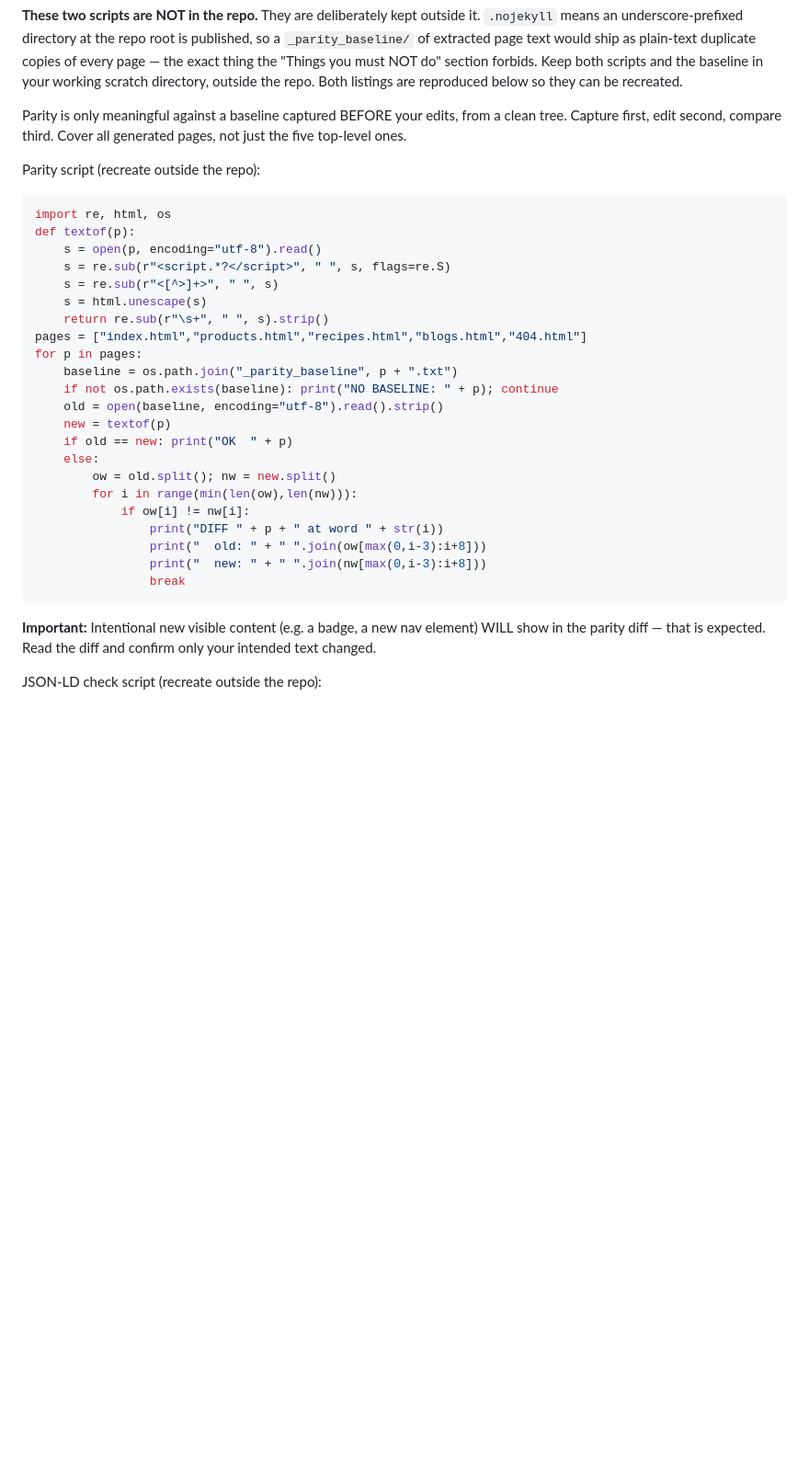
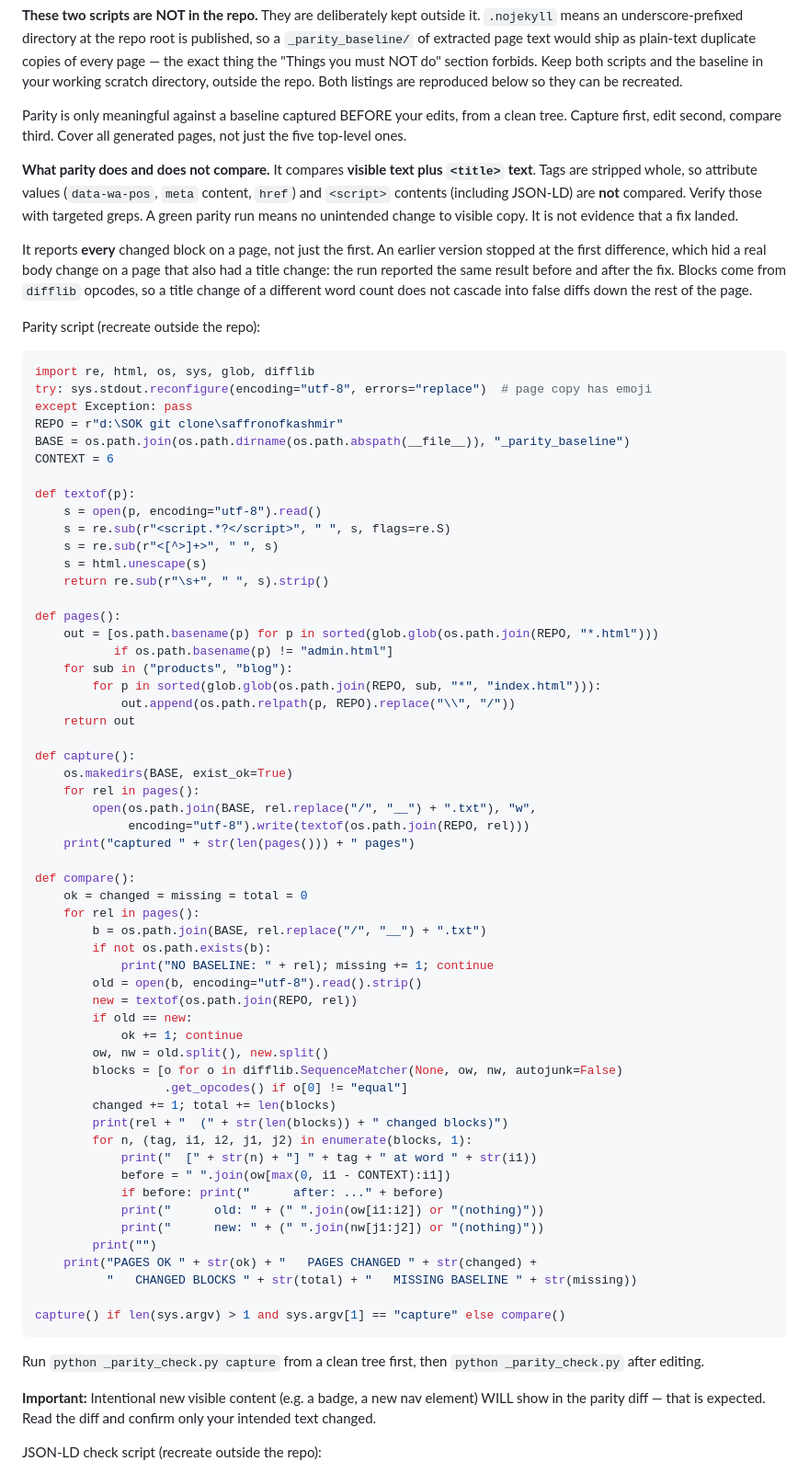
Before and after one commit to zeeshan-shaheen/saffronofkashmir, a Markdown page: CLAUDE.md, the part around the change. Shown at 92% size. Drawn GitHub-style; blank space fills up the shorter version.

Commit message:
docs: parity script now reports every changed block, not the first
The old listing stopped at the first differing word, so a page with more
than one change reported only one. That hid a real body change: recipes.html
already differed by its title, so the "Six tested recipes" to "Four tested
recipes" correction produced identical output before and after the fix.

Rewritten on difflib opcodes, which report every changed block and absorb
the offset when a replacement has a different word count, so a title change
no longer cascades into false diffs down the page. Also widens page coverage
to every generated page and forces UTF-8 output, since the page copy contains
emoji and a cp1252 console crashed on them.

Scope is unchanged and now stated in the file: visible text plus title text.
Attributes and JSON-LD are not compared, so a green run means no unintended
change to visible copy, not that a fix landed.

````diff
--- a/CLAUDE.md
+++ b/CLAUDE.md
@@ -179,31 +179,78 @@ Parity is only meaningful against a baseline captured BEFORE your edits, from a
 clean tree. Capture first, edit second, compare third. Cover all generated pages,
 not just the five top-level ones.
 
+**What parity does and does not compare.** It compares **visible text plus
+`<title>` text**. Tags are stripped whole, so attribute values (`data-wa-pos`,
+`meta` content, `href`) and `<script>` contents (including JSON-LD) are **not**
+compared. Verify those with targeted greps. A green parity run means no
+unintended change to visible copy. It is not evidence that a fix landed.
+
+It reports **every** changed block on a page, not just the first. An earlier
+version stopped at the first difference, which hid a real body change on a page
+that also had a title change: the run reported the same result before and after
+the fix. Blocks come from `difflib` opcodes, so a title change of a different
+word count does not cascade into false diffs down the rest of the page.
+
 Parity script (recreate outside the repo):
 ```python
-import re, html, os
+import re, html, os, sys, glob, difflib
+try: sys.stdout.reconfigure(encoding="utf-8", errors="replace")  # page copy has emoji
+except Exception: pass
+REPO = r"d:\SOK git clone\saffronofkashmir"
+BASE = os.path.join(os.path.dirname(os.path.abspath(__file__)), "_parity_baseline")
+CONTEXT = 6
+
 def textof(p):
     s = open(p, encoding="utf-8").read()
     s = re.sub(r"<script.*?</script>", " ", s, flags=re.S)
     s = re.sub(r"<[^>]+>", " ", s)
     s = html.unescape(s)
     return re.sub(r"\s+", " ", s).strip()
-pages = ["index.html","products.html","recipes.html","blogs.html","404.html"]
-for p in pages:
-    baseline = os.path.join("_parity_baseline", p + ".txt")
-    if not os.path.exists(baseline): print("NO BASELINE: " + p); continue
-    old = open(baseline, encoding="utf-8").read().strip()
-    new = textof(p)
-    if old == new: print("OK  " + p)
-    else:
-        ow = old.split(); nw = new.split()
-        for i in range(min(len(ow),len(nw))):
-            if ow[i] != nw[i]:
-                print("DIFF " + p + " at word " + str(i))
-                print("  old: " + " ".join(ow[max(0,i-3):i+8]))
-                print("  new: " + " ".join(nw[max(0,i-3):i+8]))
-                break
+
+def pages():
+    out = [os.path.basename(p) for p in sorted(glob.glob(os.path.join(REPO, "*.html")))
+           if os.path.basename(p) != "admin.html"]
+    for sub in ("products", "blog"):
+        for p in sorted(glob.glob(os.path.join(REPO, sub, "*", "index.html"))):
+            out.append(os.path.relpath(p, REPO).replace("\\", "/"))
+    return out
+
+def capture():
+    os.makedirs(BASE, exist_ok=True)
+    for rel in pages():
+        open(os.path.join(BASE, rel.replace("/", "__") + ".txt"), "w",
+             encoding="utf-8").write(textof(os.path.join(REPO, rel)))
+    print("captured " + str(len(pages())) + " pages")
+
+def compare():
+    ok = changed = missing = total = 0
+    for rel in pages():
+        b = os.path.join(BASE, rel.replace("/", "__") + ".txt")
+        if not os.path.exists(b):
+            print("NO BASELINE: " + rel); missing += 1; continue
+        old = open(b, encoding="utf-8").read().strip()
+        new = textof(os.path.join(REPO, rel))
+        if old == new:
+            ok += 1; continue
+        ow, nw = old.split(), new.split()
+        blocks = [o for o in difflib.SequenceMatcher(None, ow, nw, autojunk=False)
+                  .get_opcodes() if o[0] != "equal"]
+        changed += 1; total += len(blocks)
+        print(rel + "  (" + str(len(blocks)) + " changed blocks)")
+        for n, (tag, i1, i2, j1, j2) in enumerate(blocks, 1):
+            print("  [" + str(n) + "] " + tag + " at word " + str(i1))
+            before = " ".join(ow[max(0, i1 - CONTEXT):i1])
+            if before: print("      after: ..." + before)
+            print("      old: " + (" ".join(ow[i1:i2]) or "(nothing)"))
+            print("      new: " + (" ".join(nw[j1:j2]) or "(nothing)"))
+        print("")
+    print("PAGES OK " + str(ok) + "   PAGES CHANGED " + str(changed) +
+          "   CHANGED BLOCKS " + str(total) + "   MISSING BASELINE " + str(missing))
+
+capture() if len(sys.argv) > 1 and sys.argv[1] == "capture" else compare()
 ```
+Run `python _parity_check.py capture` from a clean tree first, then
+`python _parity_check.py` after editing.
 
 **Important:** Intentional new visible content (e.g. a badge, a new nav element) WILL show in the parity diff — that is expected. Read the diff and confirm only your intended text changed.
 
````
